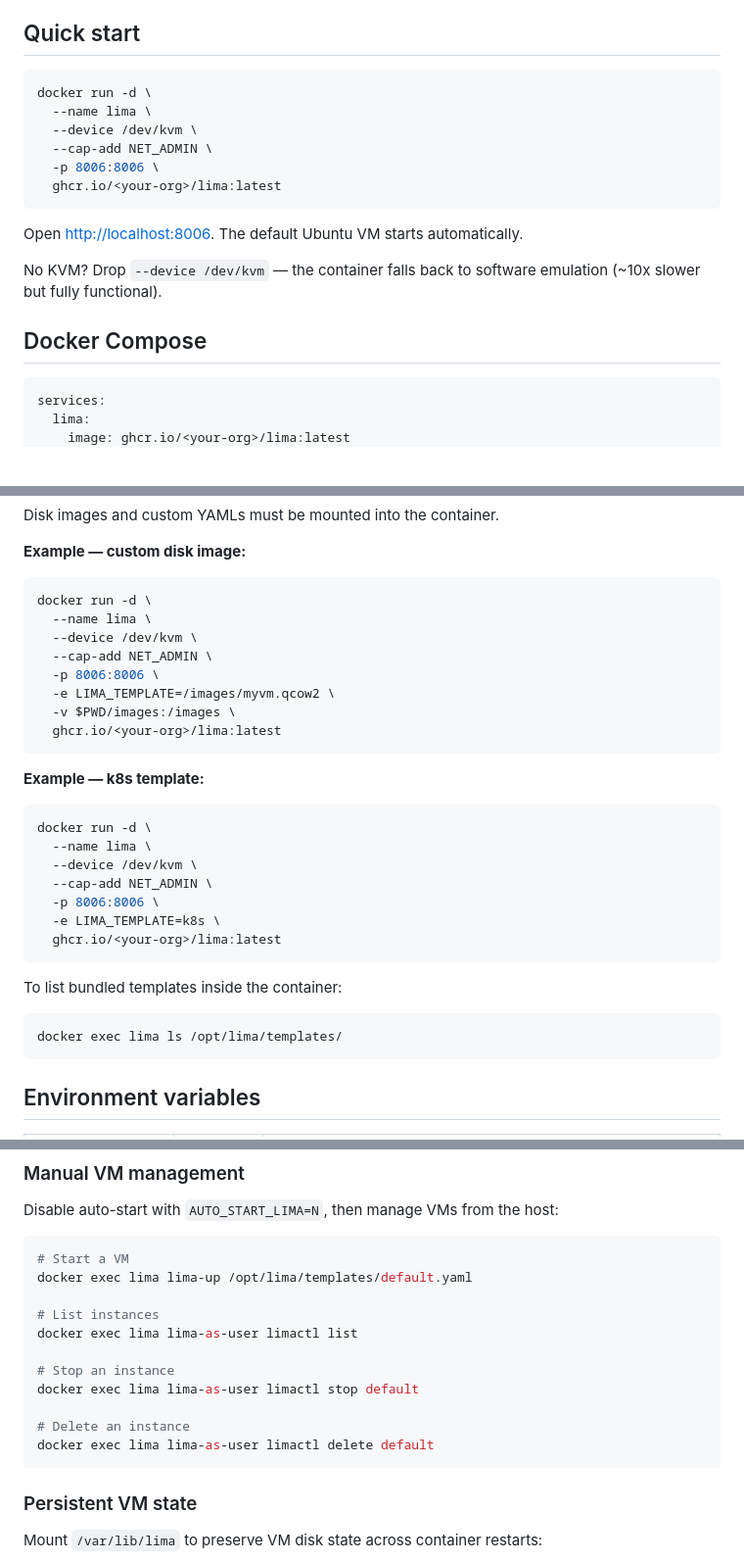
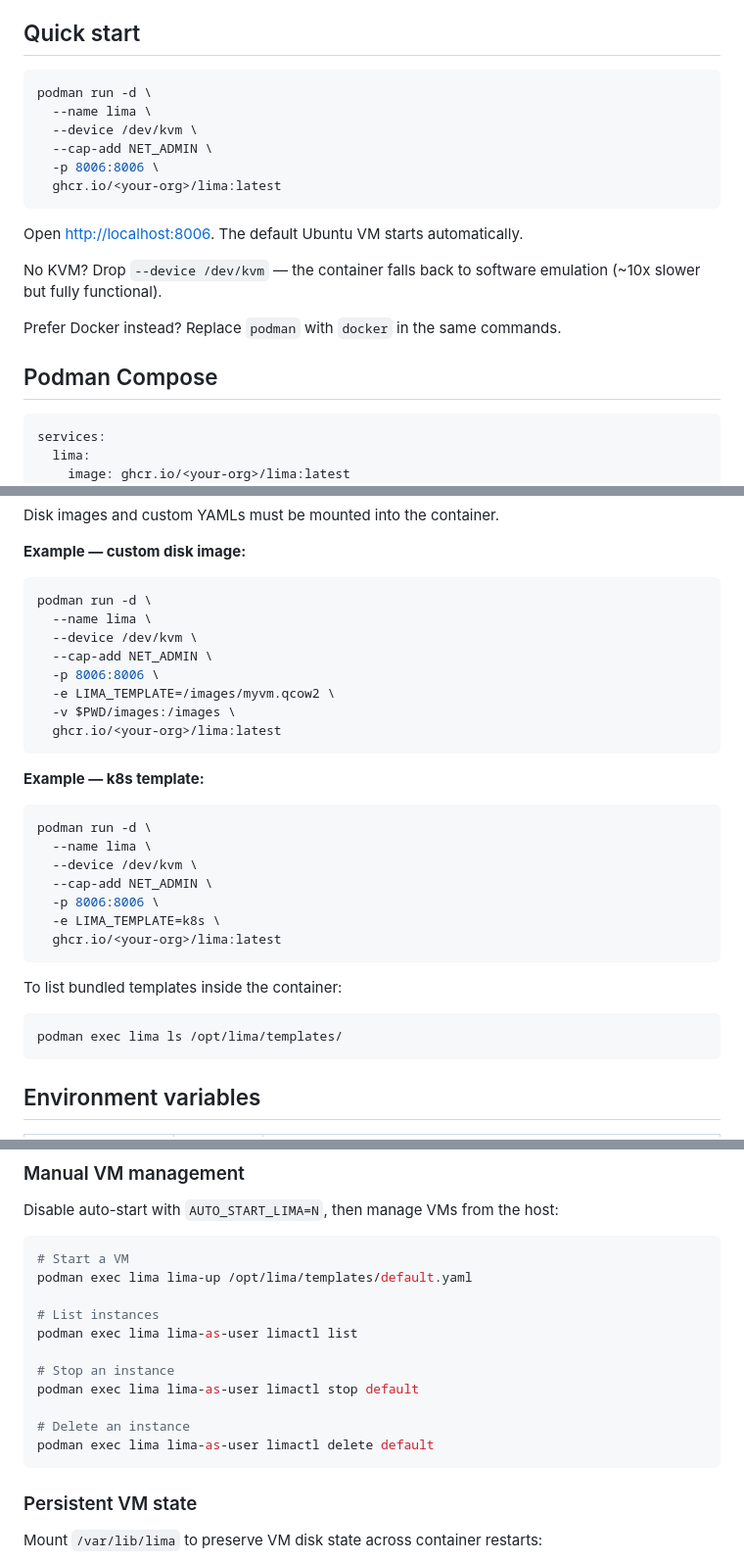
Before and after one commit to hanthor/lima-container, a Markdown page: README.md, 3 parts joined by grey strips. Shown at 98% size. Drawn GitHub-style; folded sections open; blank space fills up the shorter version.

Commit message:
docs: make README Podman-first by default

````diff
--- a/README.md
+++ b/README.md
@@ -7,7 +7,7 @@ Built on [`ghcr.io/qemus/qemu`](https://github.com/qemus/qemu). A VM boots autom
 ## Quick start
 
 ```bash
-docker run -d \
+podman run -d \
   --name lima \
   --device /dev/kvm \
   --cap-add NET_ADMIN \
@@ -19,7 +19,9 @@ Open [http://localhost:8006](http://localhost:8006). The default Ubuntu VM start
 
 No KVM? Drop `--device /dev/kvm` — the container falls back to software emulation (~10x slower but fully functional).
 
-## Docker Compose
+Prefer Docker instead? Replace `podman` with `docker` in the same commands.
+
+## Podman Compose
 
 ```yaml
 services:
@@ -57,7 +59,7 @@ Disk images and custom YAMLs must be mounted into the container.
 **Example — custom disk image:**
 
 ```bash
-docker run -d \
+podman run -d \
   --name lima \
   --device /dev/kvm \
   --cap-add NET_ADMIN \
@@ -70,7 +72,7 @@ docker run -d \
 **Example — k8s template:**
 
 ```bash
-docker run -d \
+podman run -d \
   --name lima \
   --device /dev/kvm \
   --cap-add NET_ADMIN \
@@ -82,7 +84,7 @@ docker run -d \
 To list bundled templates inside the container:
 
 ```bash
-docker exec lima ls /opt/lima/templates/
+podman exec lima ls /opt/lima/templates/
 ```
 
 ## Environment variables
@@ -102,16 +104,16 @@ Disable auto-start with `AUTO_START_LIMA=N`, then manage VMs from the host:
 
 ```bash
 # Start a VM
-docker exec lima lima-up /opt/lima/templates/default.yaml
+podman exec lima lima-up /opt/lima/templates/default.yaml
 
 # List instances
-docker exec lima lima-as-user limactl list
+podman exec lima lima-as-user limactl list
 
 # Stop an instance
-docker exec lima lima-as-user limactl stop default
+podman exec lima lima-as-user limactl stop default
 
 # Delete an instance
-docker exec lima lima-as-user limactl delete default
+podman exec lima lima-as-user limactl delete default
 ```
 
 ### Persistent VM state
````
Also changed, not shown: other parts of README.md (+1 -1 lines).
